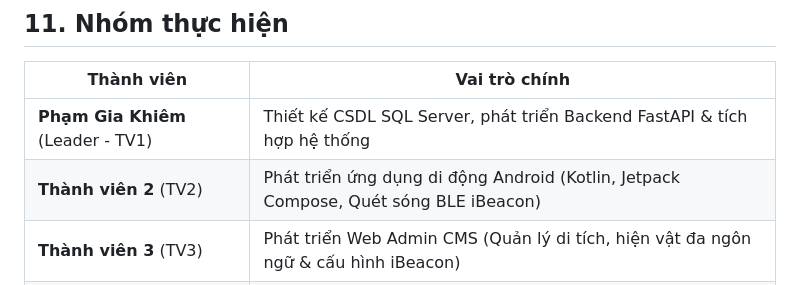
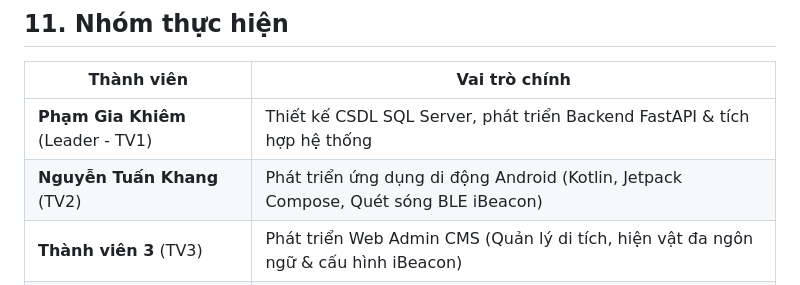
Before and after one commit to KhiemPham1512/HQTCSDL, a Markdown page: README.md, the part around the change. Drawn GitHub-style.

Commit message:
Update team member details in README.md

```diff
--- a/README.md
+++ b/README.md
@@ -437,7 +437,7 @@ uvicorn app.main:app --host 0.0.0.0 --port 8000 --reload
 | Thành viên | Vai trò chính |
 |---|---|
 | **Phạm Gia Khiêm** (Leader - TV1) | Thiết kế CSDL SQL Server, phát triển Backend FastAPI & tích hợp hệ thống |
-| **Thành viên 2** (TV2) | Phát triển ứng dụng di động Android (Kotlin, Jetpack Compose, Quét sóng BLE iBeacon) |
+| **Nguyễn Tuấn Khang** (TV2) | Phát triển ứng dụng di động Android (Kotlin, Jetpack Compose, Quét sóng BLE iBeacon) |
 | **Thành viên 3** (TV3) | Phát triển Web Admin CMS (Quản lý di tích, hiện vật đa ngôn ngữ & cấu hình iBeacon) |
 | **Thành viên 4** (TV4) | Phát triển Dashboard Thống kê, Biểu đồ báo cáo, Xuất Excel/PDF & Quản lý phản hồi |
 | **Thành viên 5** (TV5) | Thiết kế giao diện Figma, chuẩn bị Dữ liệu mẫu (Việt/Anh, Audio MP3) & Tài liệu báo cáo |
```
